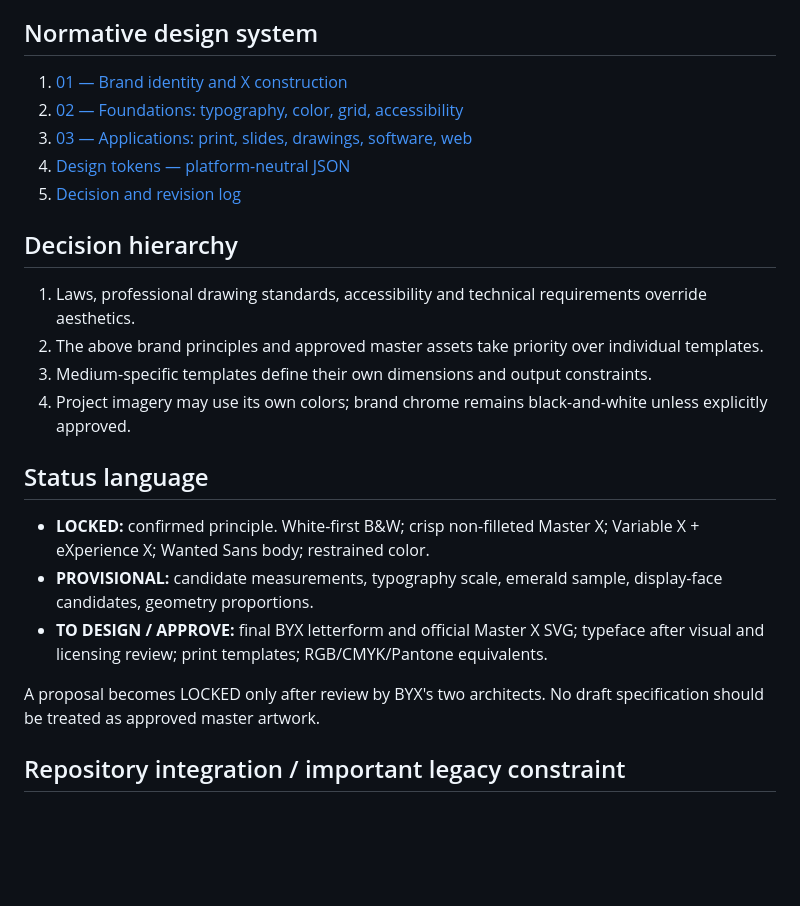
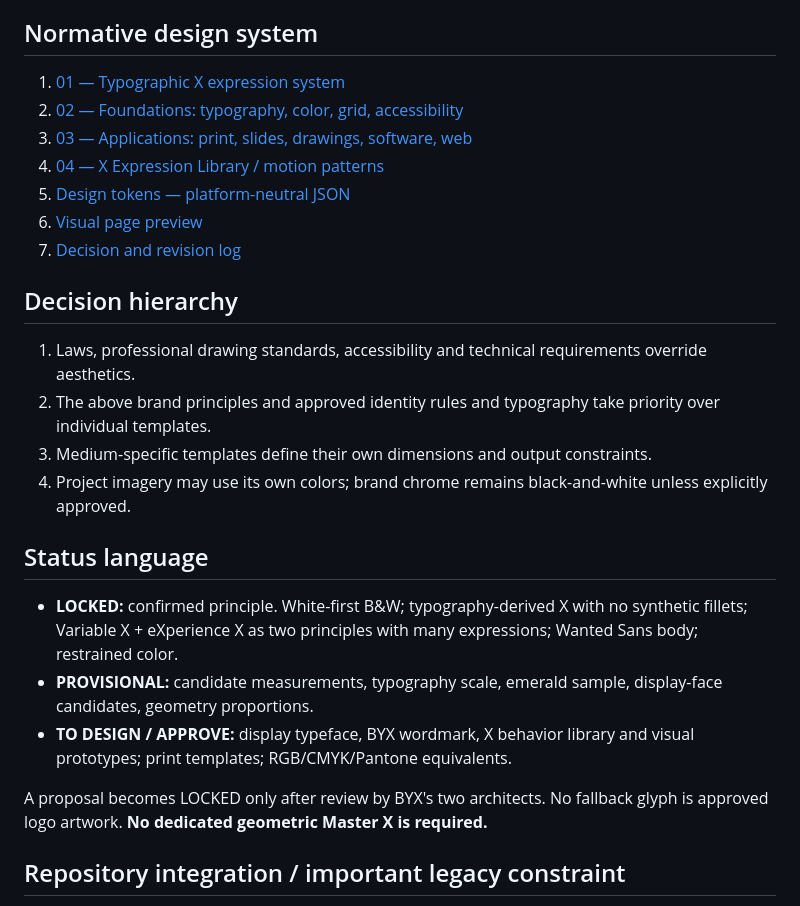
Before and after one commit to keruk01-cmd/byx_website, a Markdown page: standards/README.md, the part around one of its changes. Drawn GitHub-style; blank space fills up the shorter version.

Commit message:
docs(brand): align overview with dynamic typography X

```diff
--- a/standards/README.md
+++ b/standards/README.md
@@ -15,24 +15,26 @@ BYX designs not only outcomes but the rules/functions through which outcomes are
 ABYX recalls game-controller letter buttons and the pleasure of making. Architectural axes and X/Y coordinates are secondary references. Neither is required as a separate core motif.
 
 ## Normative design system
-1. [01 — Brand identity and X construction](01-brand-identity.md)
+1. [01 — Typographic X expression system](01-brand-identity.md)
 2. [02 — Foundations: typography, color, grid, accessibility](02-foundations.md)
 3. [03 — Applications: print, slides, drawings, software, web](03-applications.md)
-4. [Design tokens — platform-neutral JSON](tokens.json)
-5. [Decision and revision log](CHANGELOG.md)
+4. [04 — X Expression Library / motion patterns](04-x-expression-library.md)
+5. [Design tokens — platform-neutral JSON](tokens.json)
+6. [Visual page preview](preview.html)
+7. [Decision and revision log](CHANGELOG.md)
 
 ## Decision hierarchy
 1. Laws, professional drawing standards, accessibility and technical requirements override aesthetics.
-2. The above brand principles and approved master assets take priority over individual templates.
+2. The above brand principles and approved identity rules and typography take priority over individual templates.
 3. Medium-specific templates define their own dimensions and output constraints.
 4. Project imagery may use its own colors; brand chrome remains black-and-white unless explicitly approved.
 
 ## Status language
-- **LOCKED:** confirmed principle. White-first B&W; crisp non-filleted Master X; Variable X + eXperience X; Wanted Sans body; restrained color.
+- **LOCKED:** confirmed principle. White-first B&W; typography-derived X with no synthetic fillets; Variable X + eXperience X as two principles with many expressions; Wanted Sans body; restrained color.
 - **PROVISIONAL:** candidate measurements, typography scale, emerald sample, display-face candidates, geometry proportions.
-- **TO DESIGN / APPROVE:** final BYX letterform and official Master X SVG; typeface after visual and licensing review; print templates; RGB/CMYK/Pantone equivalents.
+- **TO DESIGN / APPROVE:** display typeface, BYX wordmark, X behavior library and visual prototypes; print templates; RGB/CMYK/Pantone equivalents.
 
-A proposal becomes LOCKED only after review by BYX's two architects. No draft specification should be treated as approved master artwork.
+A proposal becomes LOCKED only after review by BYX's two architects. No fallback glyph is approved logo artwork. **No dedicated geometric Master X is required.**
 
 ## Repository integration / important legacy constraint
 This repository currently serves a build-free **single-file index.html** with embedded Anton + SUIT, four site color tokens, and Supabase. This version of the standard is **documentation-first**. It does not silently replace the existing website's fonts, CSS tokens, favicon, cursor, CMS, route behavior, or deployment.
```
Also changed, not shown: other parts of standards/README.md (+1 -1 lines).
